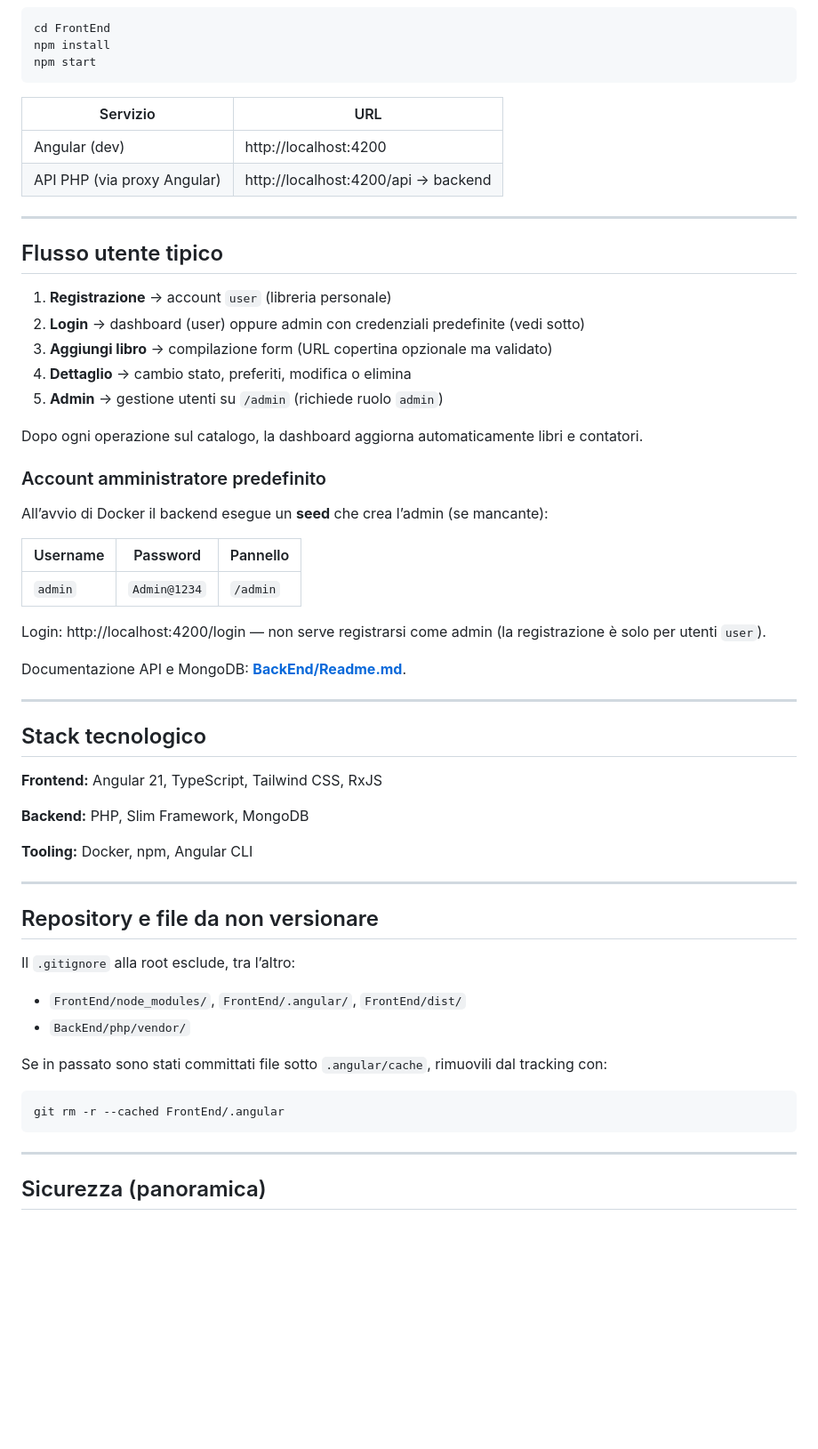
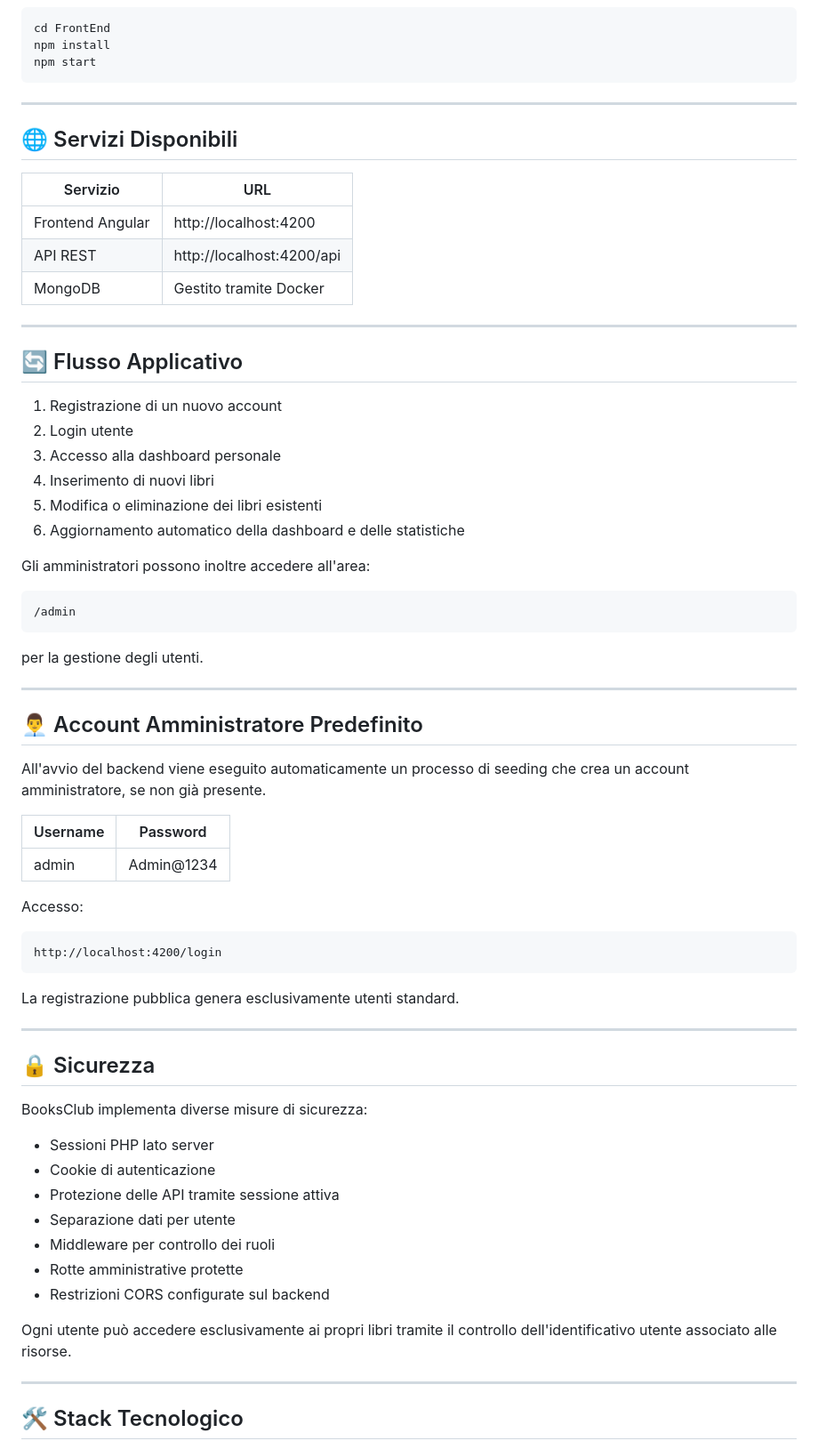
Before and after one commit to PoicoTeam/BooksClub, a Markdown page: README.md, the part around one of its changes. Shown at 89% size. Drawn GitHub-style; blank space fills up the shorter version.

````diff
--- a/README.md
+++ b/README.md
@@ -61,61 +161,70 @@ npm install
 npm start
 ```
 
-| Servizio | URL |
-|----------|-----|
-| Angular (dev) | http://localhost:4200 |
-| API PHP (via proxy Angular) | http://localhost:4200/api → backend |
+---
+
+## 🌐 Servizi Disponibili
+
+| Servizio         | URL                       |
+| ---------------- | ------------------------- |
+| Frontend Angular | http://localhost:4200     |
+| API REST         | http://localhost:4200/api |
+| MongoDB          | Gestito tramite Docker    |
 
 ---
 
-## Flusso utente tipico
+## 🔄 Flusso Applicativo
 
-1. **Registrazione** → account `user` (libreria personale)
-2. **Login** → dashboard (user) oppure admin con credenziali predefinite (vedi sotto)
-3. **Aggiungi libro** → compilazione form (URL copertina opzionale ma validato)
-4. **Dettaglio** → cambio stato, preferiti, modifica o elimina
-5. **Admin** → gestione utenti su `/admin` (richiede ruolo `admin`)
+1. Registrazione di un nuovo account
+2. Login utente
+3. Accesso alla dashboard personale
+4. Inserimento di nuovi libri
+5. Modifica o eliminazione dei libri esistenti
+6. Aggiornamento automatico della dashboard e delle statistiche
 
-Dopo ogni operazione sul catalogo, la dashboard aggiorna automaticamente libri e contatori.
+Gli amministratori possono inoltre accedere all'area:
 
-### Account amministratore predefinito
+```text
+/admin
+```
 
-All’avvio di Docker il backend esegue un **seed** che crea l’admin (se mancante):
-
-| Username | Password     | Pannello   |
-| -------- | ------------ | ---------- |
-| `admin`  | `Admin@1234` | `/admin`   |
-
-Login: http://localhost:4200/login — non serve registrarsi come admin (la registrazione è solo per utenti `user`).
-
-Documentazione API e MongoDB: **[BackEnd/Readme.md](BackEnd/Readme.md)**.
+per la gestione degli utenti.
 
 ---
 
-## Stack tecnologico
+## 👨‍💼 Account Amministratore Predefinito
 
-**Frontend:** Angular 21, TypeScript, Tailwind CSS, RxJS
+All'avvio del backend viene eseguito automaticamente un processo di seeding che crea un account amministratore, se non già presente.
 
-**Backend:** PHP, Slim Framework, MongoDB
+| Username | Password   |
+| -------- | ---------- |
+| admin    | Admin@1234 |
 
-**Tooling:** Docker, npm, Angular CLI
+Accesso:
+
+```text
+http://localhost:4200/login
+```
+
+La registrazione pubblica genera esclusivamente utenti standard.
 
 ---
 
-## Repository e file da non versionare
+## 🔒 Sicurezza
 
-Il `.gitignore` alla root esclude, tra l’altro:
+BooksClub implementa diverse misure di sicurezza:
 
-- `FrontEnd/node_modules/`, `FrontEnd/.angular/`, `FrontEnd/dist/`
-- `BackEnd/php/vendor/`
+* Sessioni PHP lato server
+* Cookie di autenticazione
+* Protezione delle API tramite sessione attiva
+* Separazione dati per utente
+* Middleware per controllo dei ruoli
+* Rotte amministrative protette
+* Restrizioni CORS configurate sul backend
 
-Se in passato sono stati committati file sotto `.angular/cache`, rimuovili dal tracking con:
-
-```bash
-git rm -r --cached FrontEnd/.angular
-```
+Ogni utente può accedere esclusivamente ai propri libri tramite il controllo dell'identificativo utente associato alle risorse.
 
 ---
 
-## Sicurezza (panoramica)
+## 🛠️ Stack Tecnologico
 
````
Also changed, not shown: other parts of README.md (+170 -50 lines).
